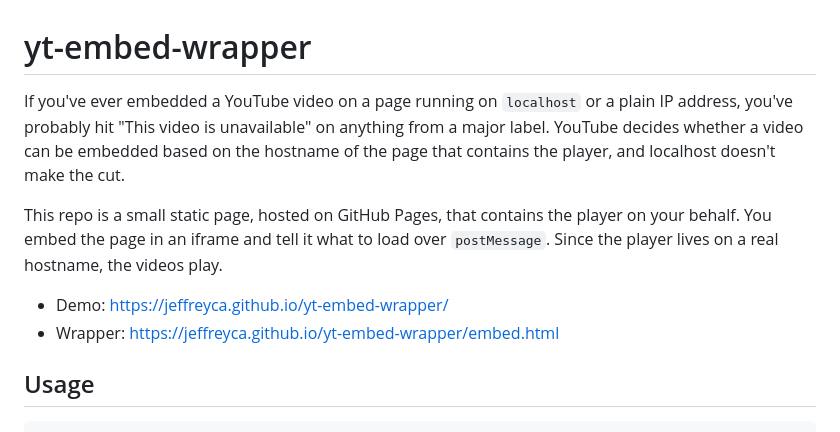
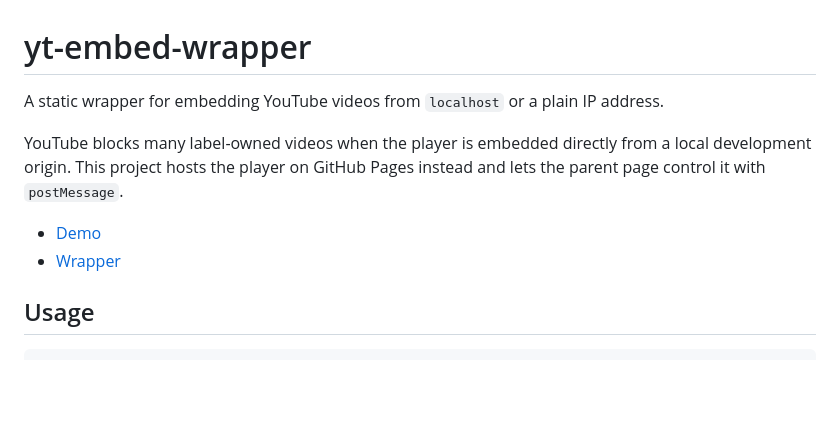
Before and after one commit to JeffreyCA/yt-embed-wrapper, a Markdown page: README.md, the part around one of its changes. Drawn GitHub-style; blank space fills up the shorter version.

```diff
--- a/README.md
+++ b/README.md
@@ -1,11 +1,11 @@
 # yt-embed-wrapper
 
-If you've ever embedded a YouTube video on a page running on `localhost` or a plain IP address, you've probably hit "This video is unavailable" on anything from a major label. YouTube decides whether a video can be embedded based on the hostname of the page that contains the player, and localhost doesn't make the cut.
+A static wrapper for embedding YouTube videos from `localhost` or a plain IP address.
 
-This repo is a small static page, hosted on GitHub Pages, that contains the player on your behalf. You embed the page in an iframe and tell it what to load over `postMessage`. Since the player lives on a real hostname, the videos play.
+YouTube blocks many label-owned videos when the player is embedded directly from a local development origin. This project hosts the player on GitHub Pages instead and lets the parent page control it with `postMessage`.
 
-- Demo: <https://jeffreyca.github.io/yt-embed-wrapper/>
-- Wrapper: <https://jeffreyca.github.io/yt-embed-wrapper/embed.html>
+- [Demo](https://jeffreyca.github.io/yt-embed-wrapper/)
+- [Wrapper](https://jeffreyca.github.io/yt-embed-wrapper/embed.html)
 
 ## Usage
 
```
Also changed, not shown: other parts of README.md (+48 -33 lines).
